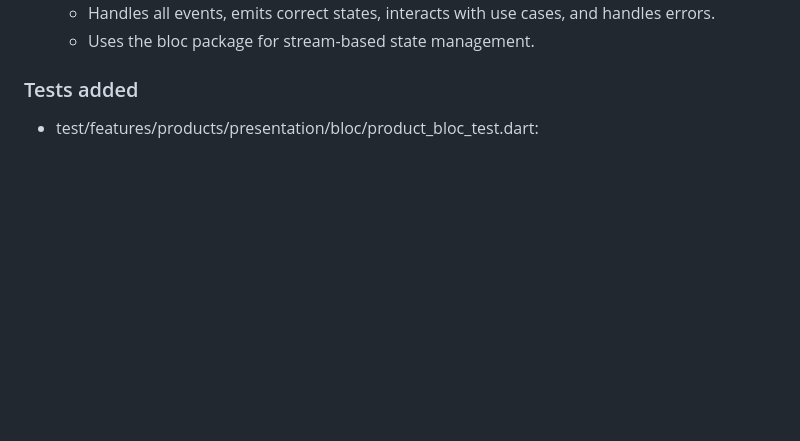
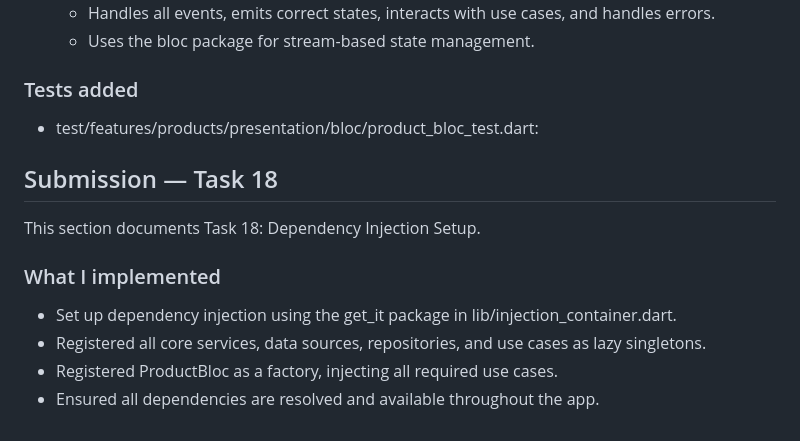
Before and after one commit to Jeyididya/project-phase-mobile-tasks, a Markdown page: task_6/README.md, the part around the change printed below. Rendered like a GitHub page; blank space fills up the shorter version.

Commit message:
feat: document Task 18 implementation of dependency injection setup using get_it

```diff
--- a/task_6/README.md
+++ b/task_6/README.md
@@ -168,3 +167,14 @@ This section documents Task 17: Implement Bloc for Product Management.
 
 ### Tests added
 - test/features/products/presentation/bloc/product_bloc_test.dart:
+
+
+## Submission — Task 18
+
+This section documents Task 18: Dependency Injection Setup.
+
+### What I implemented
+- Set up dependency injection using the get_it package in lib/injection_container.dart.
+- Registered all core services, data sources, repositories, and use cases as lazy singletons.
+- Registered ProductBloc as a factory, injecting all required use cases.
+- Ensured all dependencies are resolved and available throughout the app.
```
Also changed, not shown: other parts of task_6/README.md (+0 -1 lines).
